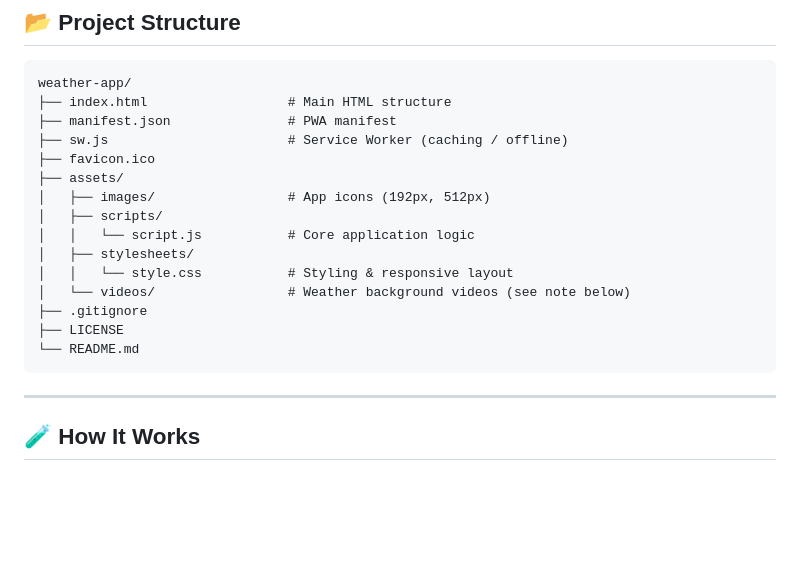
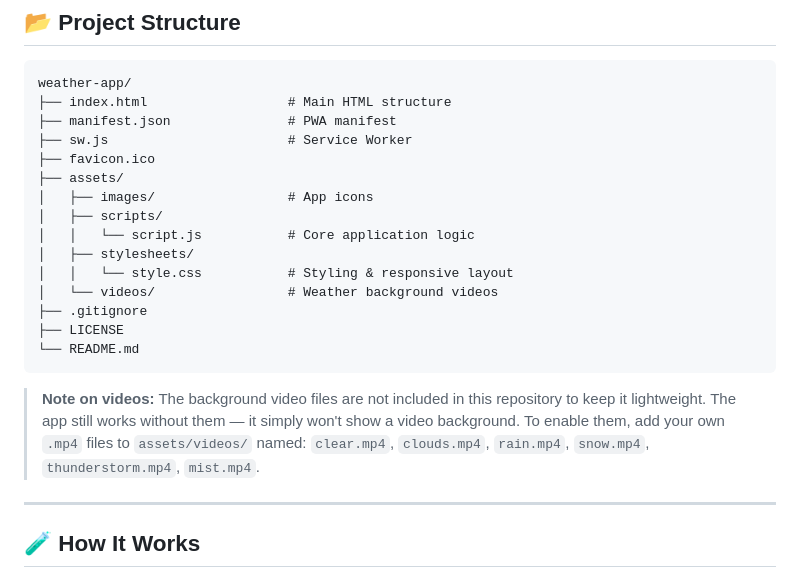
Before and after one commit to abdullah-5j/weather-app, a Markdown page: README.md, the part around the change. Rendered like a GitHub page; blank space fills up the shorter version.

````diff
--- a/README.md
+++ b/README.md
@@ -82,20 +82,20 @@ Then open **http://localhost:8000** in your browser.
 weather-app/
 ├── index.html                  # Main HTML structure
 ├── manifest.json               # PWA manifest
-├── sw.js                       # Service Worker (caching / offline)
+├── sw.js                       # Service Worker
 ├── favicon.ico
 ├── assets/
-│   ├── images/                 # App icons (192px, 512px)
+│   ├── images/                 # App icons
 │   ├── scripts/
 │   │   └── script.js           # Core application logic
 │   ├── stylesheets/
 │   │   └── style.css           # Styling & responsive layout
-│   └── videos/                 # Weather background videos (see note below)
+│   └── videos/                 # Weather background videos
 ├── .gitignore
 ├── LICENSE
 └── README.md
 ```
-
+> **Note on videos:** The background video files are not included in this repository to keep it lightweight. The app still works without them — it simply won't show a video background. To enable them, add your own `.mp4` files to `assets/videos/` named: `clear.mp4`, `clouds.mp4`, `rain.mp4`, `snow.mp4`, `thunderstorm.mp4`, `mist.mp4`.
 
 ---
 
````
